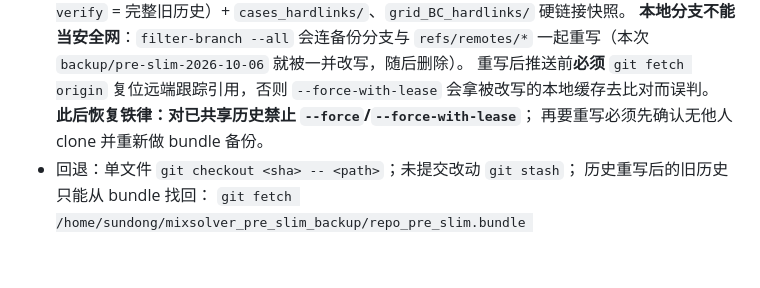
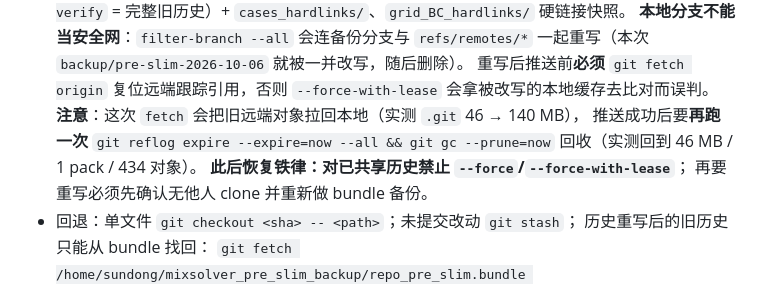
Before and after one commit to cfddog/MixSolver, a Markdown page: .trae/rules/project_rules.md, the part around the change. Drawn GitHub-style; blank space fills up the shorter version.

```diff
--- a/.trae/rules/project_rules.md
+++ b/.trae/rules/project_rules.md
@@ -105,6 +105,9 @@
   一起重写（本次 `backup/pre-slim-2026-10-06` 就被一并改写，随后删除）。
   重写后推送前**必须** `git fetch origin` 复位远端跟踪引用，否则
   `--force-with-lease` 会拿被改写的本地缓存去比对而误判。
+  **注意**：这次 `fetch` 会把旧远端对象拉回本地（实测 `.git` 46 → 140 MB），
+  推送成功后要**再跑一次** `git reflog expire --expire=now --all &&
+  git gc --prune=now` 回收（实测回到 46 MB / 1 pack / 434 对象）。
   **此后恢复铁律：对已共享历史禁止 `--force`/`--force-with-lease`**；
   再要重写必须先确认无他人 clone 并重新做 bundle 备份。
 - 回退：单文件 `git checkout <sha> -- <path>`；未提交改动 `git stash`；
```
Also changed, not shown: memory-bank/progress.md (+3 -1 lines), memory-bank/worklog.md (+6 -0 lines).
